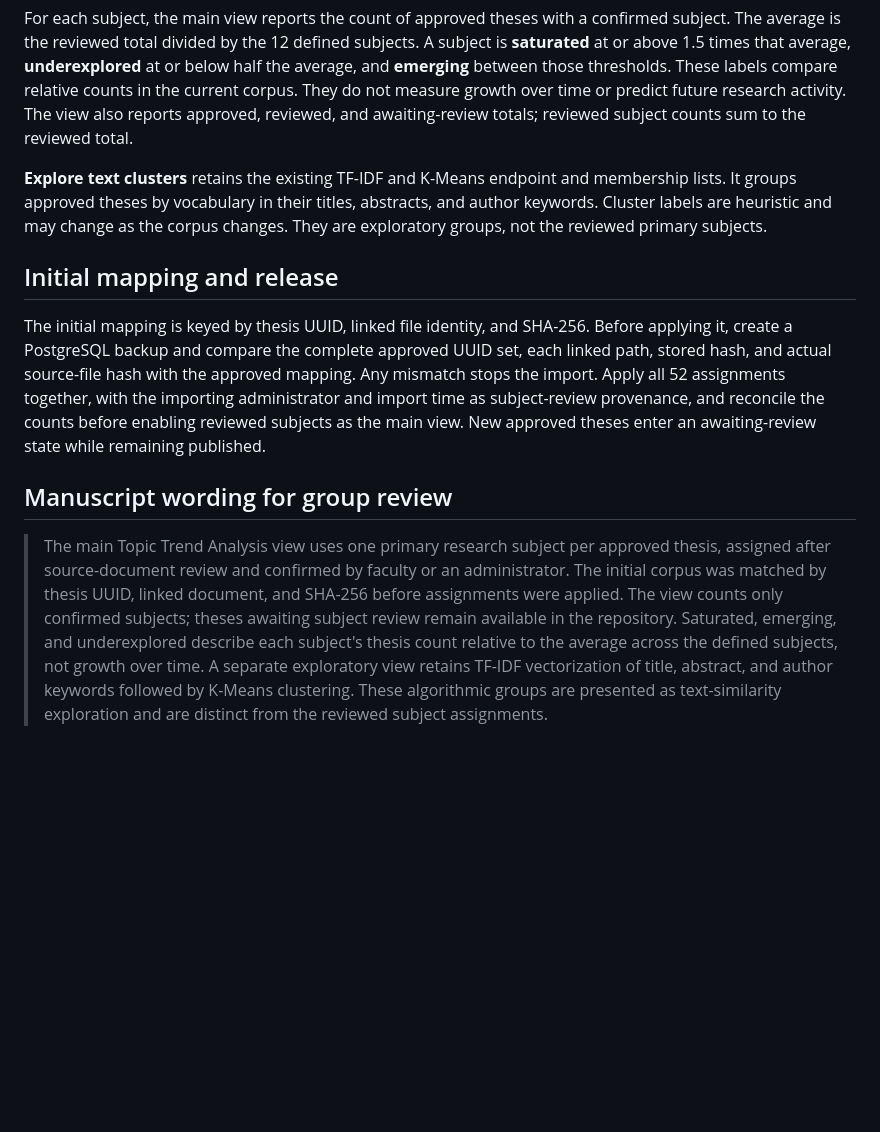
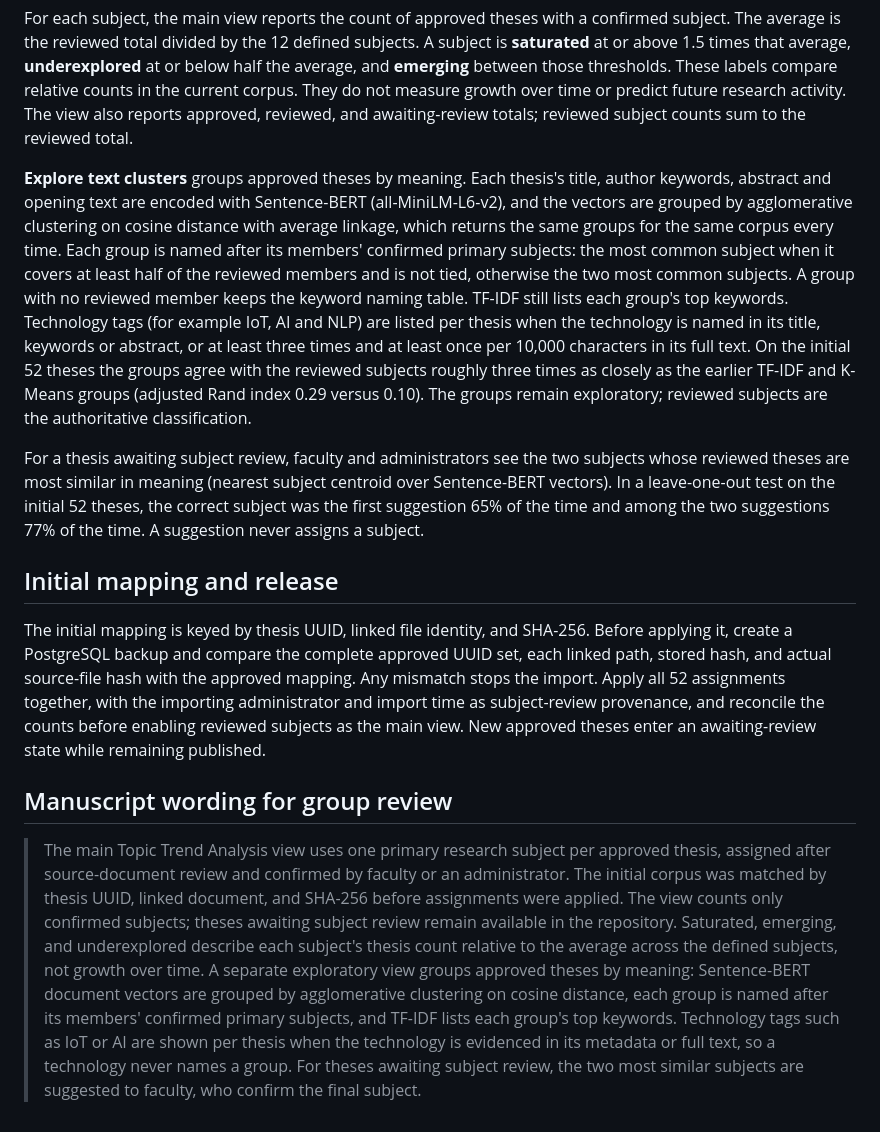
Before and after one commit to nikienjoyer/THESYSplus, a Markdown page: docs/reviewed-subject-methodology.md, the part around the change. GitHub-like rendering; blank space fills up the shorter version.

Commit message:
Describe meaning-based topic groups and subject suggestions
Co-Authored-By: Claude Opus 5.5 <noreply@anthropic.com>

```diff
--- a/docs/reviewed-subject-methodology.md
+++ b/docs/reviewed-subject-methodology.md
@@ -6,7 +6,9 @@ The 12 subjects are Education and learning; Academic services and research; Agri
 
 For each subject, the main view reports the count of approved theses with a confirmed subject. The average is the reviewed total divided by the 12 defined subjects. A subject is **saturated** at or above 1.5 times that average, **underexplored** at or below half the average, and **emerging** between those thresholds. These labels compare relative counts in the current corpus. They do not measure growth over time or predict future research activity. The view also reports approved, reviewed, and awaiting-review totals; reviewed subject counts sum to the reviewed total.
 
-**Explore text clusters** retains the existing TF-IDF and K-Means endpoint and membership lists. It groups approved theses by vocabulary in their titles, abstracts, and author keywords. Cluster labels are heuristic and may change as the corpus changes. They are exploratory groups, not the reviewed primary subjects.
+**Explore text clusters** groups approved theses by meaning. Each thesis's title, author keywords, abstract and opening text are encoded with Sentence-BERT (all-MiniLM-L6-v2), and the vectors are grouped by agglomerative clustering on cosine distance with average linkage, which returns the same groups for the same corpus every time. Each group is named after its members' confirmed primary subjects: the most common subject when it covers at least half of the reviewed members and is not tied, otherwise the two most common subjects. A group with no reviewed member keeps the keyword naming table. TF-IDF still lists each group's top keywords. Technology tags (for example IoT, AI and NLP) are listed per thesis when the technology is named in its title, keywords or abstract, or at least three times and at least once per 10,000 characters in its full text. On the initial 52 theses the groups agree with the reviewed subjects roughly three times as closely as the earlier TF-IDF and K-Means groups (adjusted Rand index 0.29 versus 0.10). The groups remain exploratory; reviewed subjects are the authoritative classification.
+
+For a thesis awaiting subject review, faculty and administrators see the two subjects whose reviewed theses are most similar in meaning (nearest subject centroid over Sentence-BERT vectors). In a leave-one-out test on the initial 52 theses, the correct subject was the first suggestion 65% of the time and among the two suggestions 77% of the time. A suggestion never assigns a subject.
 
 ## Initial mapping and release
 
@@ -14,4 +16,4 @@ The initial mapping is keyed by thesis UUID, linked file identity, and SHA-256.
 
 ## Manuscript wording for group review
 
-> The main Topic Trend Analysis view uses one primary research subject per approved thesis, assigned after source-document review and confirmed by faculty or an administrator. The initial corpus was matched by thesis UUID, linked document, and SHA-256 before assignments were applied. The view counts only confirmed subjects; theses awaiting subject review remain available in the repository. Saturated, emerging, and underexplored describe each subject's thesis count relative to the average across the defined subjects, not growth over time. A separate exploratory view retains TF-IDF vectorization of title, abstract, and author keywords followed by K-Means clustering. These algorithmic groups are presented as text-similarity exploration and are distinct from the reviewed subject assignments.
+> The main Topic Trend Analysis view uses one primary research subject per approved thesis, assigned after source-document review and confirmed by faculty or an administrator. The initial corpus was matched by thesis UUID, linked document, and SHA-256 before assignments were applied. The view counts only confirmed subjects; theses awaiting subject review remain available in the repository. Saturated, emerging, and underexplored describe each subject's thesis count relative to the average across the defined subjects, not growth over time. A separate exploratory view groups approved theses by meaning: Sentence-BERT document vectors are grouped by agglomerative clustering on cosine distance, each group is named after its members' confirmed primary subjects, and TF-IDF lists each group's top keywords. Technology tags such as IoT or AI are shown per thesis when the technology is evidenced in its metadata or full text, so a technology never names a group. For theses awaiting subject review, the two most similar subjects are suggested to faculty, who confirm the final subject.
```
